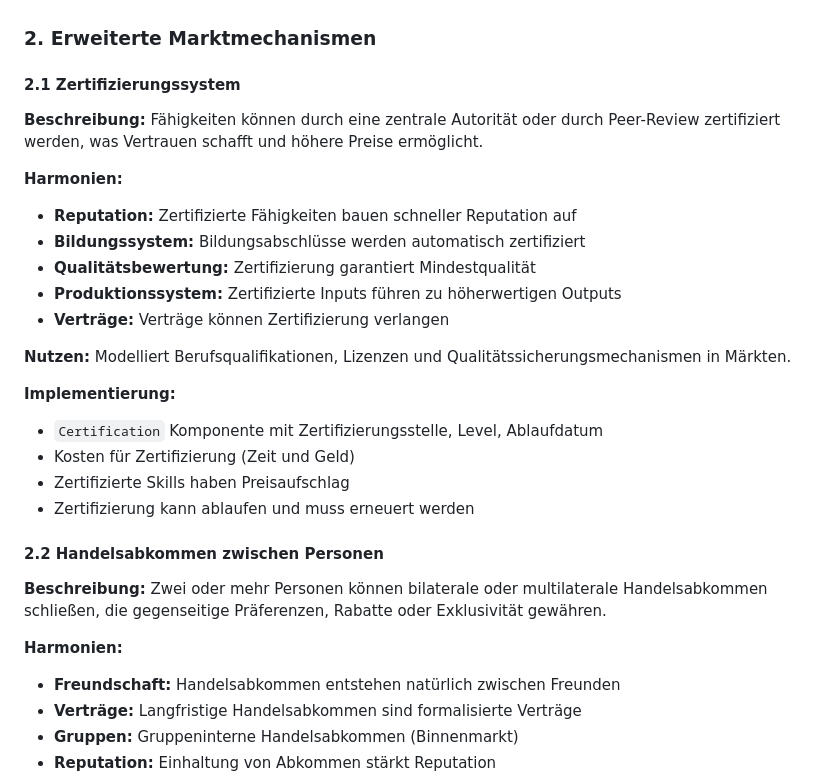
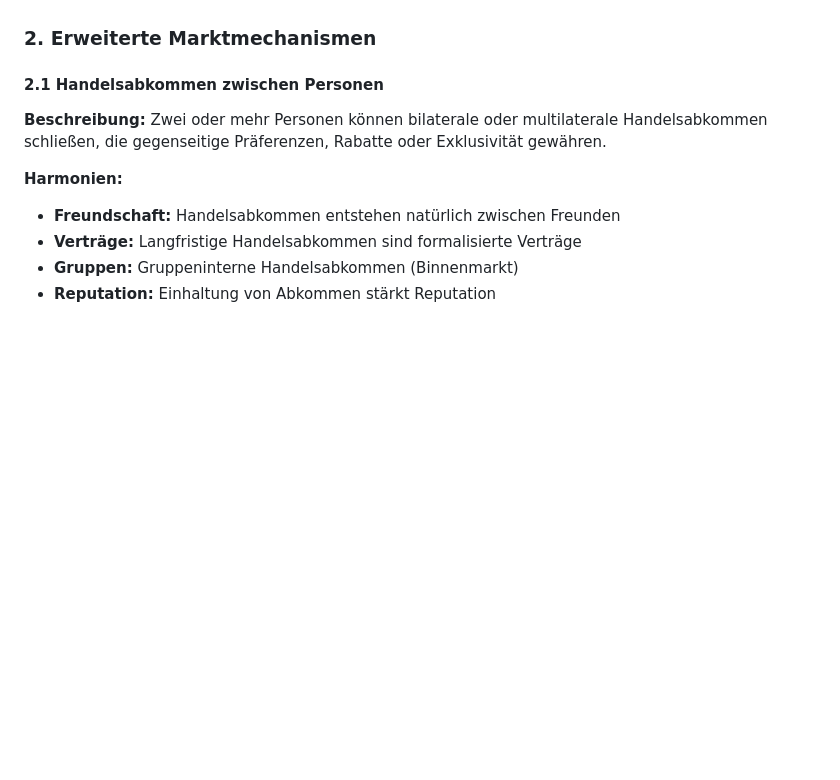
Before and after one commit to maorun/community-simulation, a Markdown page: features.md, the part around the change. Drawn GitHub-style; blank space fills up the shorter version.

```diff
--- a/features.md
+++ b/features.md
@@ -45,25 +45,7 @@ Dieses Dokument enthält eine Sammlung möglicher Features und Verbesserungen f
 
 ### 2. Erweiterte Marktmechanismen
 
-#### 2.1 Zertifizierungssystem
-**Beschreibung:** Fähigkeiten können durch eine zentrale Autorität oder durch Peer-Review zertifiziert werden, was Vertrauen schafft und höhere Preise ermöglicht.
-
-**Harmonien:**
-- **Reputation:** Zertifizierte Fähigkeiten bauen schneller Reputation auf
-- **Bildungssystem:** Bildungsabschlüsse werden automatisch zertifiziert
-- **Qualitätsbewertung:** Zertifizierung garantiert Mindestqualität
-- **Produktionssystem:** Zertifizierte Inputs führen zu höherwertigen Outputs
-- **Verträge:** Verträge können Zertifizierung verlangen
-
-**Nutzen:** Modelliert Berufsqualifikationen, Lizenzen und Qualitätssicherungsmechanismen in Märkten.
-
-**Implementierung:**
-- `Certification` Komponente mit Zertifizierungsstelle, Level, Ablaufdatum
-- Kosten für Zertifizierung (Zeit und Geld)
-- Zertifizierte Skills haben Preisaufschlag
-- Zertifizierung kann ablaufen und muss erneuert werden
-
-#### 2.2 Handelsabkommen zwischen Personen
+#### 2.1 Handelsabkommen zwischen Personen
 **Beschreibung:** Zwei oder mehr Personen können bilaterale oder multilaterale Handelsabkommen schließen, die gegenseitige Präferenzen, Rabatte oder Exklusivität gewähren.
 
 **Harmonien:**
```
Also changed, not shown: README.md (+45 -0 lines).
